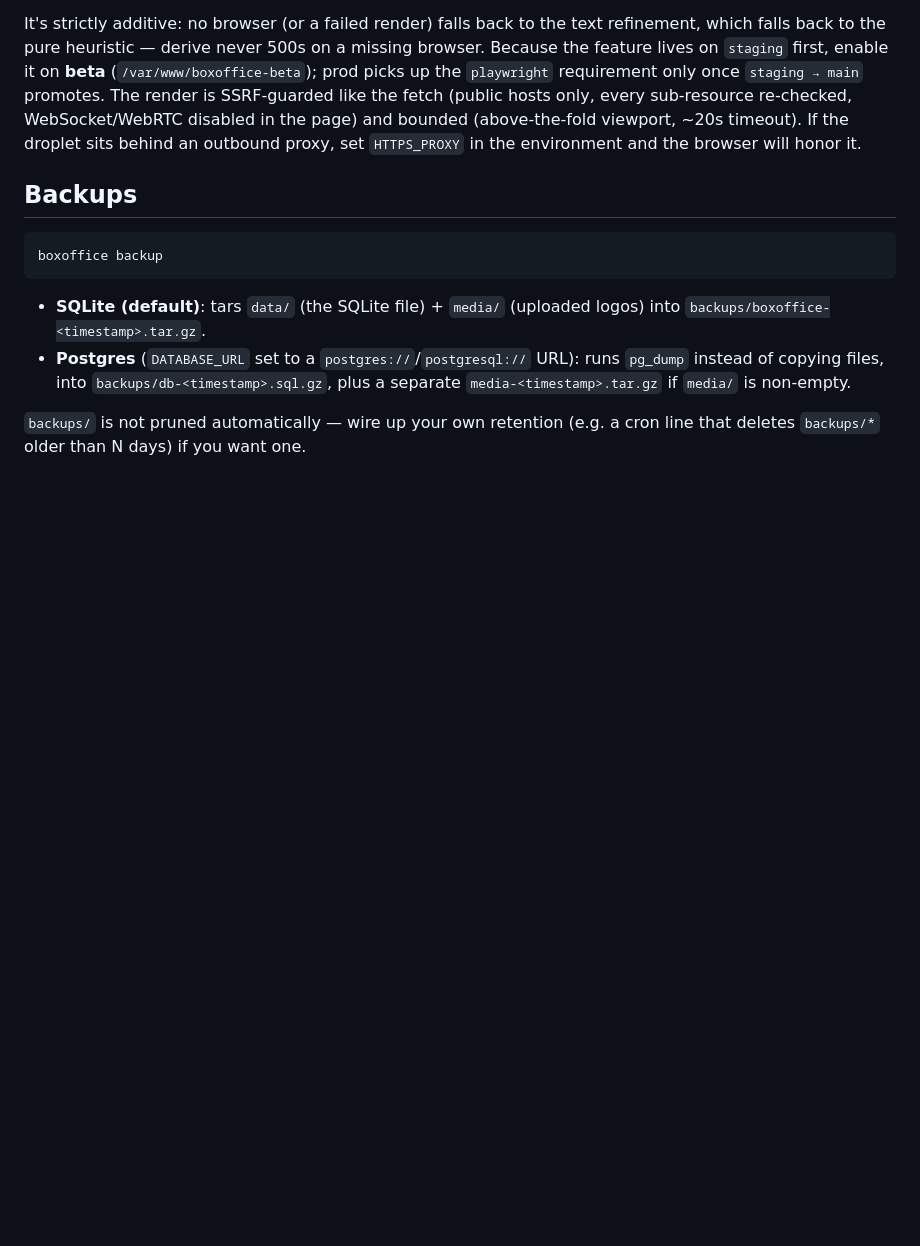
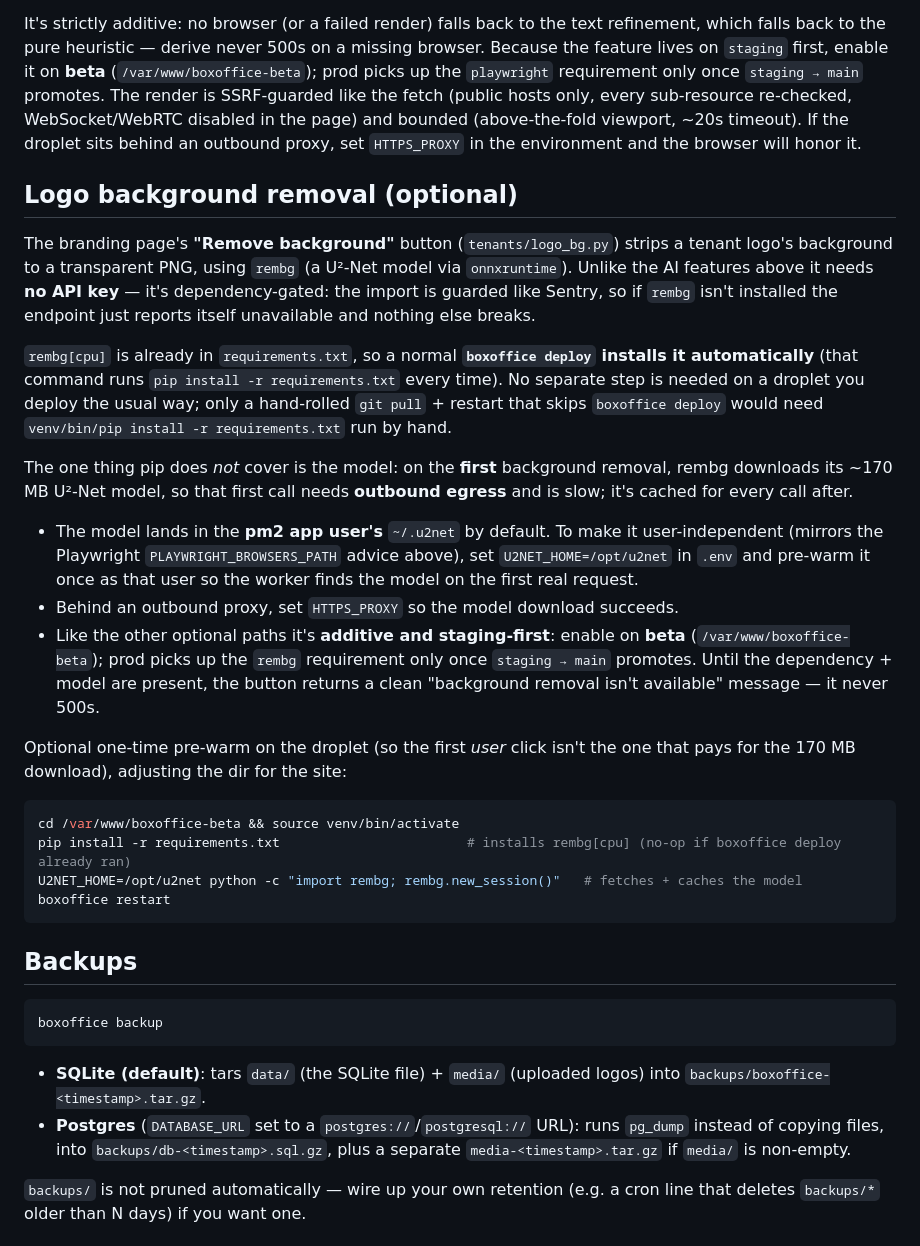
Before and after one commit to ivjames/boxoffice, a Markdown page: DEPLOY.md, the part around the change. Rendered like a GitHub page; blank space fills up the shorter version.

Commit message:
DEPLOY: document the optional logo background-removal dependency
The rembg-backed "Remove background" branding feature (merged in #76) had no
runbook note -- only a requirements.txt comment. Add a "Logo background removal
(optional)" section mirroring the existing optional-feature docs: rembg[cpu] is
already in requirements.txt so `boxoffice deploy` installs it automatically (it
runs pip install -r requirements.txt); the only uncovered step is the ~170 MB
U^2-Net model fetch on first use (needs outbound egress), with U2NET_HOME to
relocate the cache off the pm2 user's home, an optional pre-warm command, and a
note that the endpoint degrades to a clean "unavailable" message until both the
dependency and model are present.

Co-Authored-By: Claude Opus 4.8 <noreply@anthropic.com>
Claude-Session: https://claude.ai/code/session_01HVdPfk3owq8Dbt7ynvbnwR

````diff
--- a/DEPLOY.md
+++ b/DEPLOY.md
@@ -779,6 +779,45 @@ the page) and bounded (above-the-fold viewport, ~20s timeout). If the droplet
 sits behind an outbound proxy, set `HTTPS_PROXY` in the environment and the
 browser will honor it.
 
+## Logo background removal (optional)
+
+The branding page's **"Remove background"** button (`tenants/logo_bg.py`) strips
+a tenant logo's background to a transparent PNG, using `rembg` (a U²-Net model
+via `onnxruntime`). Unlike the AI features above it needs **no API key** — it's
+dependency-gated: the import is guarded like Sentry, so if `rembg` isn't
+installed the endpoint just reports itself unavailable and nothing else breaks.
+
+`rembg[cpu]` is already in `requirements.txt`, so a normal **`boxoffice deploy`
+installs it automatically** (that command runs `pip install -r requirements.txt`
+every time). No separate step is needed on a droplet you deploy the usual way;
+only a hand-rolled `git pull` + restart that skips `boxoffice deploy` would need
+`venv/bin/pip install -r requirements.txt` run by hand.
+
+The one thing pip does *not* cover is the model: on the **first** background
+removal, rembg downloads its ~170 MB U²-Net model, so that first call needs
+**outbound egress** and is slow; it's cached for every call after.
+
+- The model lands in the **pm2 app user's** `~/.u2net` by default. To make it
+  user-independent (mirrors the Playwright `PLAYWRIGHT_BROWSERS_PATH` advice
+  above), set `U2NET_HOME=/opt/u2net` in `.env` and pre-warm it once as that
+  user so the worker finds the model on the first real request.
+- Behind an outbound proxy, set `HTTPS_PROXY` so the model download succeeds.
+- Like the other optional paths it's **additive and staging-first**: enable on
+  **beta** (`/var/www/boxoffice-beta`); prod picks up the `rembg` requirement
+  only once `staging → main` promotes. Until the dependency + model are present,
+  the button returns a clean "background removal isn't available" message — it
+  never 500s.
+
+Optional one-time pre-warm on the droplet (so the first *user* click isn't the
+one that pays for the 170 MB download), adjusting the dir for the site:
+
+```bash
+cd /var/www/boxoffice-beta && source venv/bin/activate
+pip install -r requirements.txt                        # installs rembg[cpu] (no-op if boxoffice deploy already ran)
+U2NET_HOME=/opt/u2net python -c "import rembg; rembg.new_session()"   # fetches + caches the model
+boxoffice restart
+```
+
 ## Backups
 
 ```bash
````
